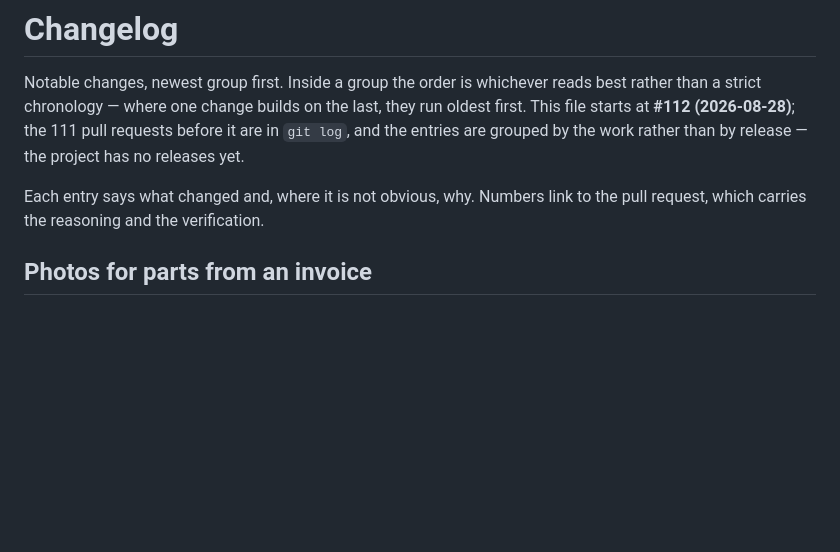
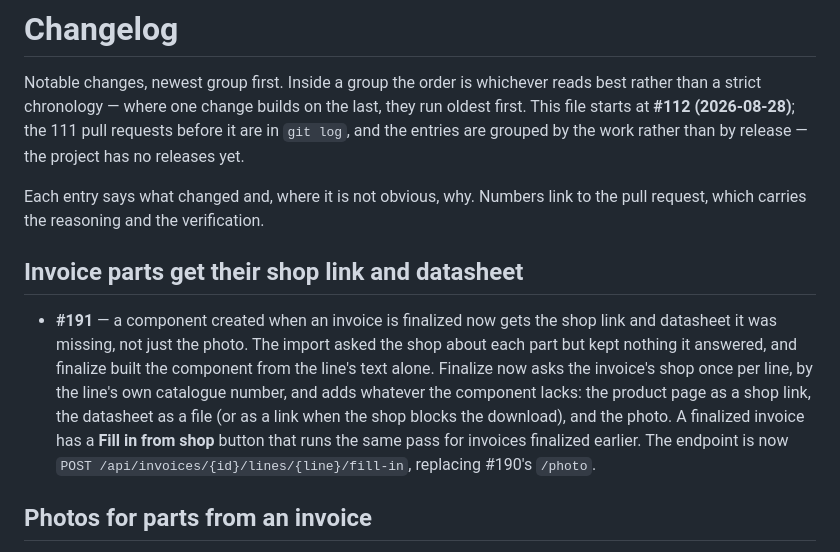
Before and after one commit to amalinowski75/ShelfOS, a Markdown page: CHANGELOG.md, the part around the change. Rendered like a GitHub page; blank space fills up the shorter version.

Commit message:
Changelog: #191
Co-Authored-By: Claude Opus 5.5 (1M context) <noreply@anthropic.com>

```diff
--- a/CHANGELOG.md
+++ b/CHANGELOG.md
@@ -8,6 +8,19 @@ release — the project has no releases yet.
 
 Each entry says what changed and, where it is not obvious, why. Numbers link to the
 pull request, which carries the reasoning and the verification.
+
+## Invoice parts get their shop link and datasheet
+
+- **#191** — a component created when an invoice is finalized now gets the shop
+  link and datasheet it was missing, not just the photo. The import asked the
+  shop about each part but kept nothing it answered, and finalize built the
+  component from the line's text alone. Finalize now asks the invoice's shop once
+  per line, by the line's own catalogue number, and adds whatever the component
+  lacks: the product page as a shop link, the datasheet as a file (or as a link
+  when the shop blocks the download), and the photo. A finalized invoice has a
+  **Fill in from shop** button that runs the same pass for invoices finalized
+  earlier. The endpoint is now `POST /api/invoices/{id}/lines/{line}/fill-in`,
+  replacing #190's `/photo`.
 
 ## Photos for parts from an invoice
 
```
